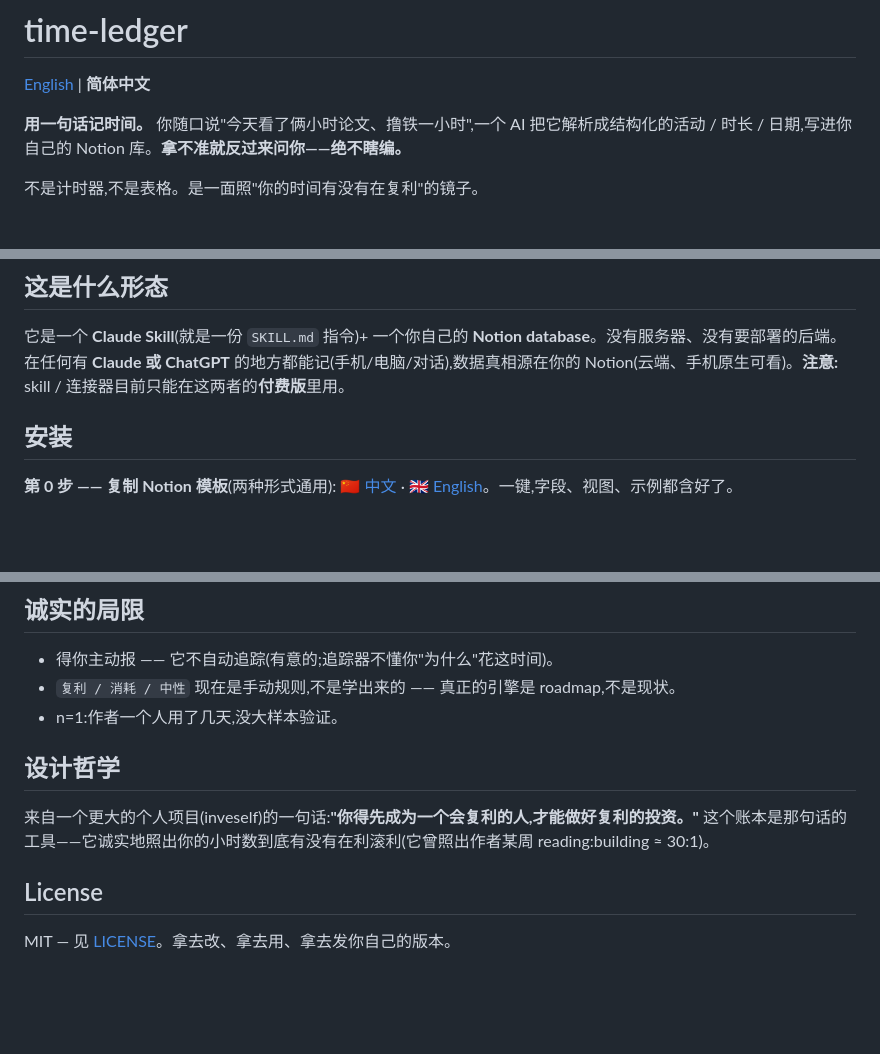
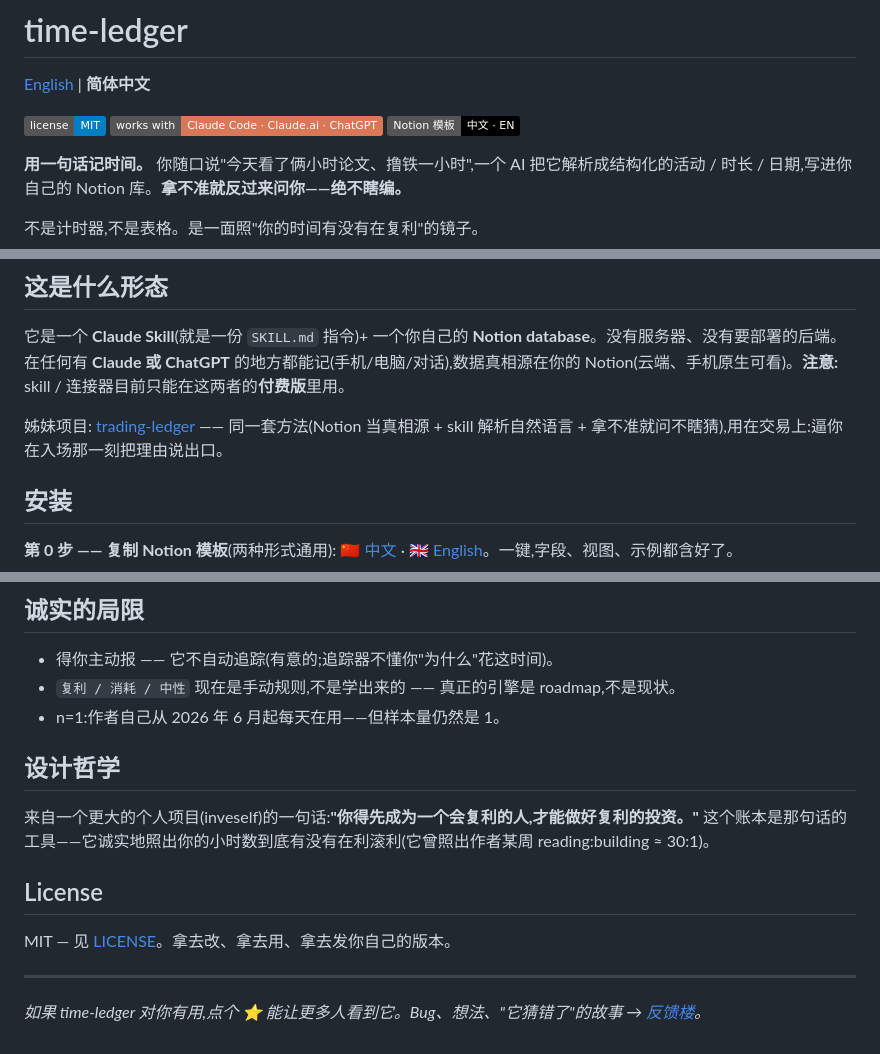
Before and after one commit to cruisekkk/time-ledger, a Markdown page: README.zh-CN.md, 3 parts joined by grey strips. Drawn GitHub-style; badges without logos; blank space fills up the shorter version.

```diff
--- a/README.zh-CN.md
+++ b/README.zh-CN.md
@@ -1,6 +1,8 @@
 # time-ledger
 
 [English](README.md) | **简体中文**
+
+[![License: MIT](https://img.shields.io/badge/license-MIT-blue.svg)](./LICENSE) [![Works with: Claude Code · Claude.ai · ChatGPT](https://img.shields.io/badge/works%20with-Claude%20Code%20·%20Claude.ai%20·%20ChatGPT-d97757)](#安装) [![Notion 模板](https://img.shields.io/badge/Notion%20模板-中文%20·%20EN-black?logo=notion)](https://spiral-jump-106.notion.site/c7e8fde1248f4b4a9b204ccca99c153f)
 
 **用一句话记时间。** 你随口说"今天看了俩小时论文、撸铁一小时",一个 AI 把它解析成结构化的活动 / 时长 / 日期,写进你自己的 Notion 库。**拿不准就反过来问你——绝不瞎编。**
 
@@ -25,6 +27,8 @@ AI:   记好 3 条 ✅
 ## 这是什么形态
 
 它是一个 **Claude Skill**(就是一份 `SKILL.md` 指令)+ 一个你自己的 **Notion database**。没有服务器、没有要部署的后端。在任何有 **Claude 或 ChatGPT** 的地方都能记(手机/电脑/对话),数据真相源在你的 Notion(云端、手机原生可看)。**注意:** skill / 连接器目前只能在这两者的**付费版**里用。
+
+姊妹项目: [trading-ledger](https://github.com/cruisekkk/trading-ledger) —— 同一套方法(Notion 当真相源 + skill 解析自然语言 + 拿不准就问不瞎猜),用在交易上:逼你在入场那一刻把理由说出口。
 
 ## 安装
 
@@ -92,7 +96,7 @@ cp time-ledger/SKILL.zh-CN.md ~/.claude/skills/time-ledger/SKILL.md
 
 - 得你主动报 —— 它不自动追踪(有意的;追踪器不懂你"为什么"花这时间)。
 - `复利 / 消耗 / 中性` 现在是手动规则,不是学出来的 —— 真正的引擎是 roadmap,不是现状。
-- n=1:作者一个人用了几天,没大样本验证。
+- n=1:作者自己从 2026 年 6 月起每天在用——但样本量仍然是 1。
 
 ## 设计哲学
 
@@ -101,3 +105,7 @@ cp time-ledger/SKILL.zh-CN.md ~/.claude/skills/time-ledger/SKILL.md
 ## License
 
 MIT — 见 [LICENSE](./LICENSE)。拿去改、拿去用、拿去发你自己的版本。
+
+---
+
+*如果 time-ledger 对你有用,点个 ⭐ 能让更多人看到它。Bug、想法、"它猜错了"的故事 → [反馈楼](https://github.com/cruisekkk/time-ledger/issues/1)。*
```
Also changed, not shown: README.md (+9 -1 lines).
